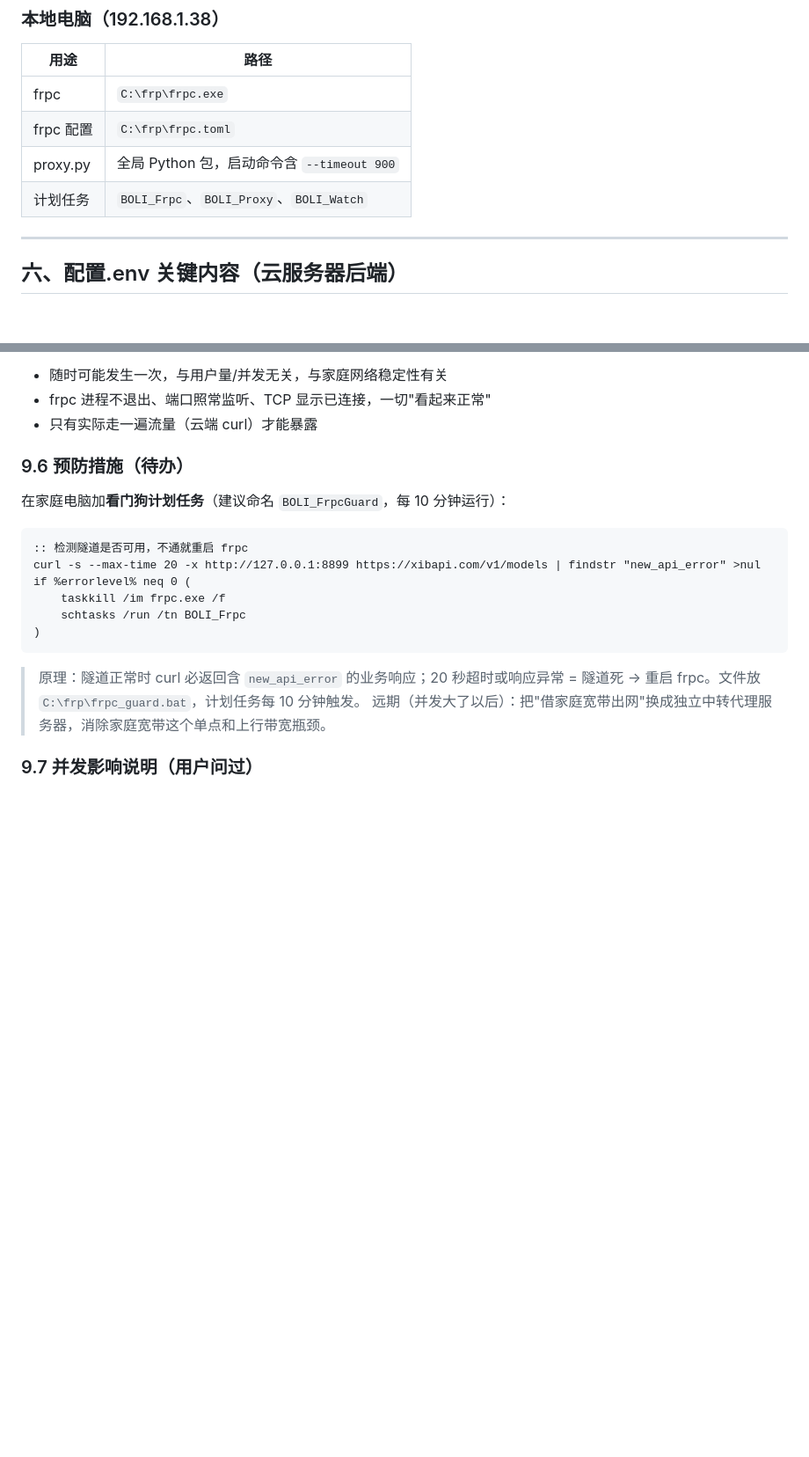
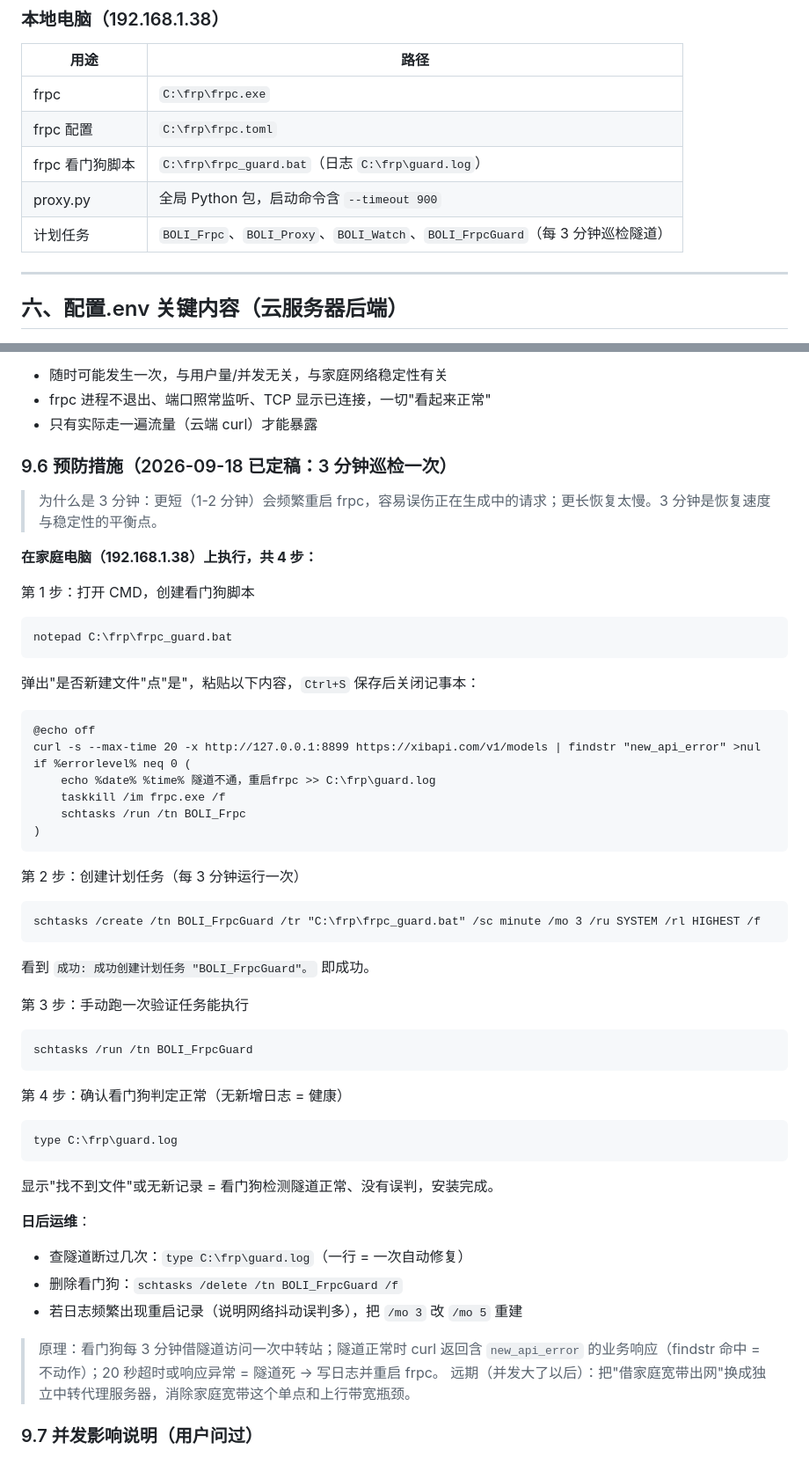
Before and after one commit to Gc123123-art/Batch_raw_images, a Markdown page: docs/frp隧道排障交接.md, 2 parts joined by grey strips. Shown at 88% size. GitHub-like rendering; blank space fills up the shorter version.

Commit message:
加文档

````diff
--- a/docs/frp隧道排障交接.md
+++ b/docs/frp隧道排障交接.md
@@ -193,8 +193,9 @@ curl --proxy http://127.0.0.1:8899 https://xibapi.com/v1/models
 |---|---|
 | frpc | `C:\frp\frpc.exe` |
 | frpc 配置 | `C:\frp\frpc.toml` |
+| frpc 看门狗脚本 | `C:\frp\frpc_guard.bat`（日志 `C:\frp\guard.log`） |
 | proxy.py | 全局 Python 包，启动命令含 `--timeout 900` |
-| 计划任务 | `BOLI_Frpc`、`BOLI_Proxy`、`BOLI_Watch` |
+| 计划任务 | `BOLI_Frpc`、`BOLI_Proxy`、`BOLI_Watch`、`BOLI_FrpcGuard`（每 3 分钟巡检隧道） |
 
 ---
 
@@ -448,20 +449,58 @@ frpc 到云服务器的控制连接是**长期保持的 TCP 连接**，中间经
 - frpc 进程不退出、端口照常监听、TCP 显示已连接，一切"看起来正常"
 - 只有实际走一遍流量（云端 curl）才能暴露
 
-### 9.6 预防措施（待办）
+### 9.6 预防措施（2026-09-18 已定稿：3 分钟巡检一次）
 
-在家庭电脑加**看门狗计划任务**（建议命名 `BOLI_FrpcGuard`，每 10 分钟运行）：
+> 为什么是 3 分钟：更短（1-2 分钟）会频繁重启 frpc，容易误伤正在生成中的请求；更长恢复太慢。3 分钟是恢复速度与稳定性的平衡点。
+
+**在家庭电脑（192.168.1.38）上执行，共 4 步：**
+
+第 1 步：打开 CMD，创建看门狗脚本
 
 ```bat
-:: 检测隧道是否可用，不通就重启 frpc
+notepad C:\frp\frpc_guard.bat
+```
+
+弹出"是否新建文件"点"是"，粘贴以下内容，`Ctrl+S` 保存后关闭记事本：
+
+```bat
+@echo off
 curl -s --max-time 20 -x http://127.0.0.1:8899 https://xibapi.com/v1/models | findstr "new_api_error" >nul
 if %errorlevel% neq 0 (
+    echo %date% %time% 隧道不通，重启frpc >> C:\frp\guard.log
     taskkill /im frpc.exe /f
     schtasks /run /tn BOLI_Frpc
 )
 ```
 
-> 原理：隧道正常时 curl 必返回含 `new_api_error` 的业务响应；20 秒超时或响应异常 = 隧道死 → 重启 frpc。文件放 `C:\frp\frpc_guard.bat`，计划任务每 10 分钟触发。
+第 2 步：创建计划任务（每 3 分钟运行一次）
+
+```bat
+schtasks /create /tn BOLI_FrpcGuard /tr "C:\frp\frpc_guard.bat" /sc minute /mo 3 /ru SYSTEM /rl HIGHEST /f
+```
+
+看到 `成功: 成功创建计划任务 "BOLI_FrpcGuard"。` 即成功。
+
+第 3 步：手动跑一次验证任务能执行
+
+```bat
+schtasks /run /tn BOLI_FrpcGuard
+```
+
+第 4 步：确认看门狗判定正常（无新增日志 = 健康）
+
+```bat
+type C:\frp\guard.log
+```
+
+显示"找不到文件"或无新记录 = 看门狗检测隧道正常、没有误判，安装完成。
+
+**日后运维**：
+- 查隧道断过几次：`type C:\frp\guard.log`（一行 = 一次自动修复）
+- 删除看门狗：`schtasks /delete /tn BOLI_FrpcGuard /f`
+- 若日志频繁出现重启记录（说明网络抖动误判多），把 `/mo 3` 改 `/mo 5` 重建
+
+> 原理：看门狗每 3 分钟借隧道访问一次中转站；隧道正常时 curl 返回含 `new_api_error` 的业务响应（findstr 命中 = 不动作）；20 秒超时或响应异常 = 隧道死 → 写日志并重启 frpc。
 > 远期（并发大了以后）：把"借家庭宽带出网"换成独立中转代理服务器，消除家庭宽带这个单点和上行带宽瓶颈。
 
 ### 9.7 并发影响说明（用户问过）
````
Also changed, not shown: other parts of docs/frp隧道排障交接.md (+1 -1 lines).
